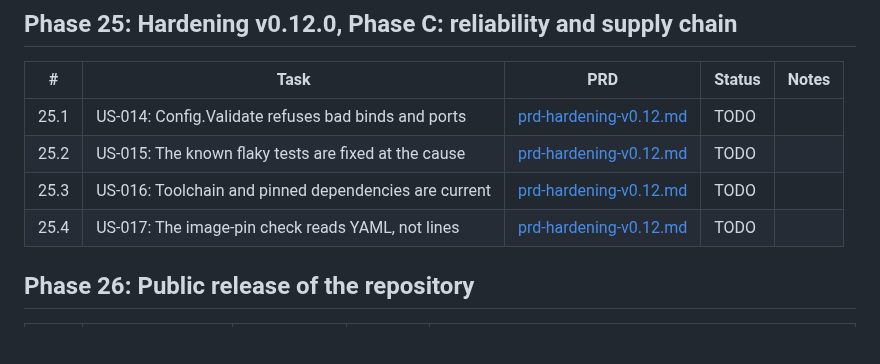
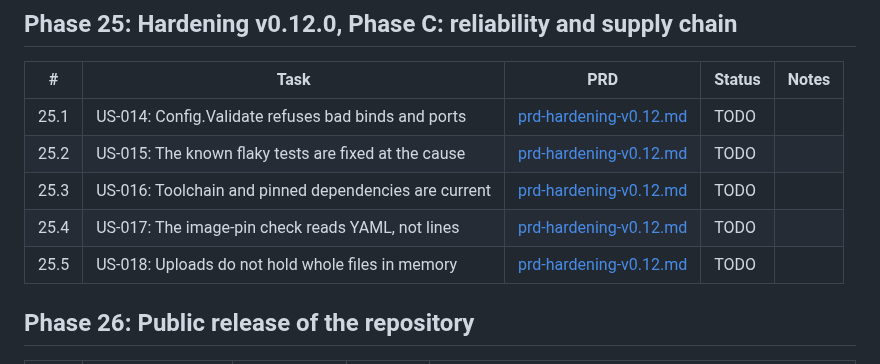
Before and after one commit to bongo-project/bongo, a Markdown page: prds/TASKS.md, the part around the change. Rendered like a GitHub page; blank space fills up the shorter version.

```diff
--- a/prds/TASKS.md
+++ b/prds/TASKS.md
@@ -135,6 +135,7 @@ Imported 2026-10-23 from the hardening PRD. Releases: v0.9.0 = Phases 19 and 20,
 | 25.2 | US-015: The known flaky tests are fixed at the cause | [prd-hardening-v0.12.md](active/prd-hardening-v0.12.md) | TODO | |
 | 25.3 | US-016: Toolchain and pinned dependencies are current | [prd-hardening-v0.12.md](active/prd-hardening-v0.12.md) | TODO | |
 | 25.4 | US-017: The image-pin check reads YAML, not lines | [prd-hardening-v0.12.md](active/prd-hardening-v0.12.md) | TODO | |
+| 25.5 | US-018: Uploads do not hold whole files in memory | [prd-hardening-v0.12.md](active/prd-hardening-v0.12.md) | TODO | |
 
 ## Phase 26: Public release of the repository
 
```
Also changed, not shown: prds/active/prd-hardening-v0.12.md (+26 -2 lines).
